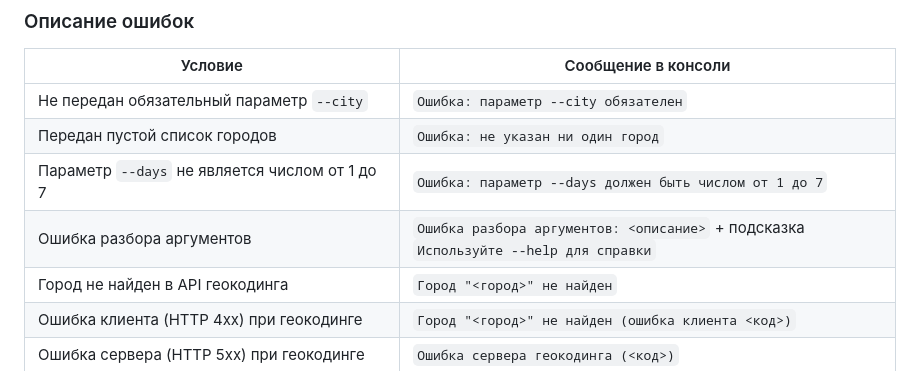
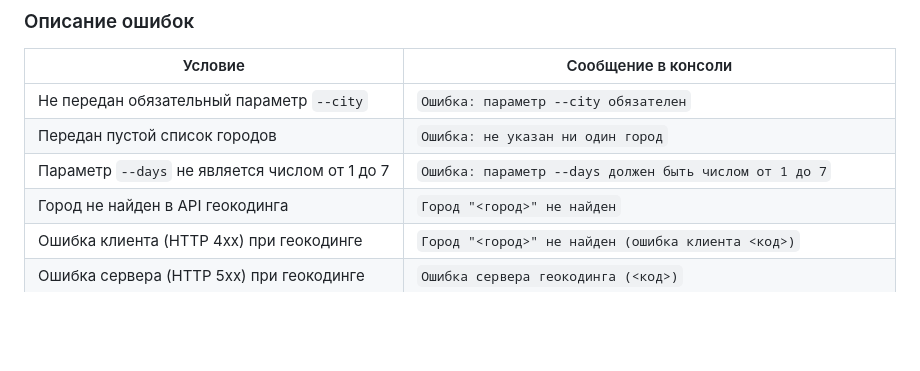
Before and after one commit to SVETA12345/geocoding, a Markdown page: README.md, the part around the change. GitHub-like rendering; blank space fills up the shorter version.

```diff
--- a/README.md
+++ b/README.md
@@ -125,7 +125,6 @@ $ npm start -- --city "Москва,Казань" --days 2
 | Не передан обязательный параметр `--city`                     | `Ошибка: параметр --city обязателен`                                                 |
 | Передан пустой список городов                                 | `Ошибка: не указан ни один город`                                                    |
 | Параметр `--days` не является числом от 1 до 7                | `Ошибка: параметр --days должен быть числом от 1 до 7`                               |
-| Ошибка разбора аргументов                                     | `Ошибка разбора аргументов: <описание>` + подсказка `Используйте --help для справки` |
 | Город не найден в API геокодинга                              | `Город "<город>" не найден`                                                          |
 | Ошибка клиента (HTTP 4xx) при геокодинге                      | `Город "<город>" не найден (ошибка клиента <код>)`                                   |
 | Ошибка сервера (HTTP 5xx) при геокодинге                      | `Ошибка сервера геокодинга (<код>)`                                                  |
```
